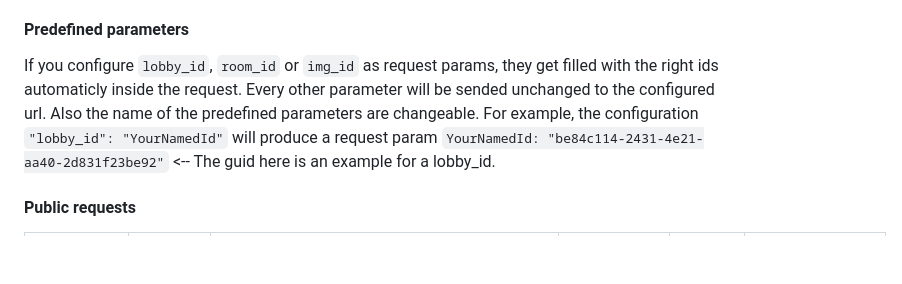
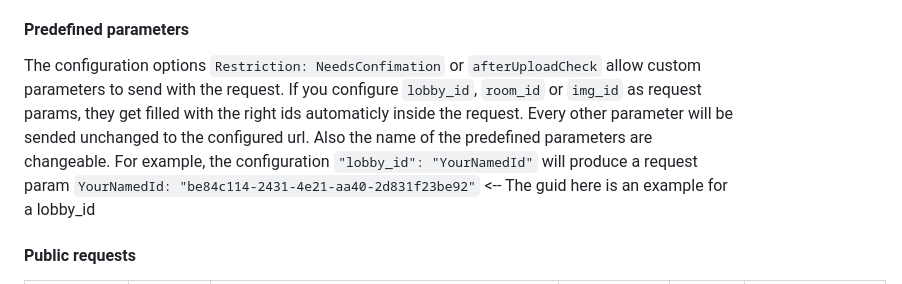
Before and after one commit to Serveny/web-img-manager, a Markdown page: README.md, the part around the change. Rendered like a GitHub page; blank space fills up the shorter version.

```diff
--- a/README.md
+++ b/README.md
@@ -87,7 +87,7 @@ https://github.com/Serveny/web-img-manager/tree/main/ts-bindings/examples/ts-app
 
 #### Predefined parameters
 
-If you configure `lobby_id`, `room_id` or `img_id` as request params, they get filled with the right ids automaticly inside the request. Every other parameter will be sended unchanged to the configured url. Also the name of the predefined parameters are changeable. For example, the configuration `"lobby_id": "YourNamedId"` will produce a request param `YourNamedId: "be84c114-2431-4e21-aa40-2d831f23be92"` <-- The guid here is an example for a lobby_id.
+The configuration options `Restriction: NeedsConfimation` or `afterUploadCheck` allow custom parameters to send with the request. If you configure `lobby_id`, `room_id` or `img_id` as request params, they get filled with the right ids automaticly inside the request. Every other parameter will be sended unchanged to the configured url. Also the name of the predefined parameters are changeable. For example, the configuration `"lobby_id": "YourNamedId"` will produce a request param `YourNamedId: "be84c114-2431-4e21-aa40-2d831f23be92"` <-- The guid here is an example for a lobby_id
 
 #### Public requests
 
```
